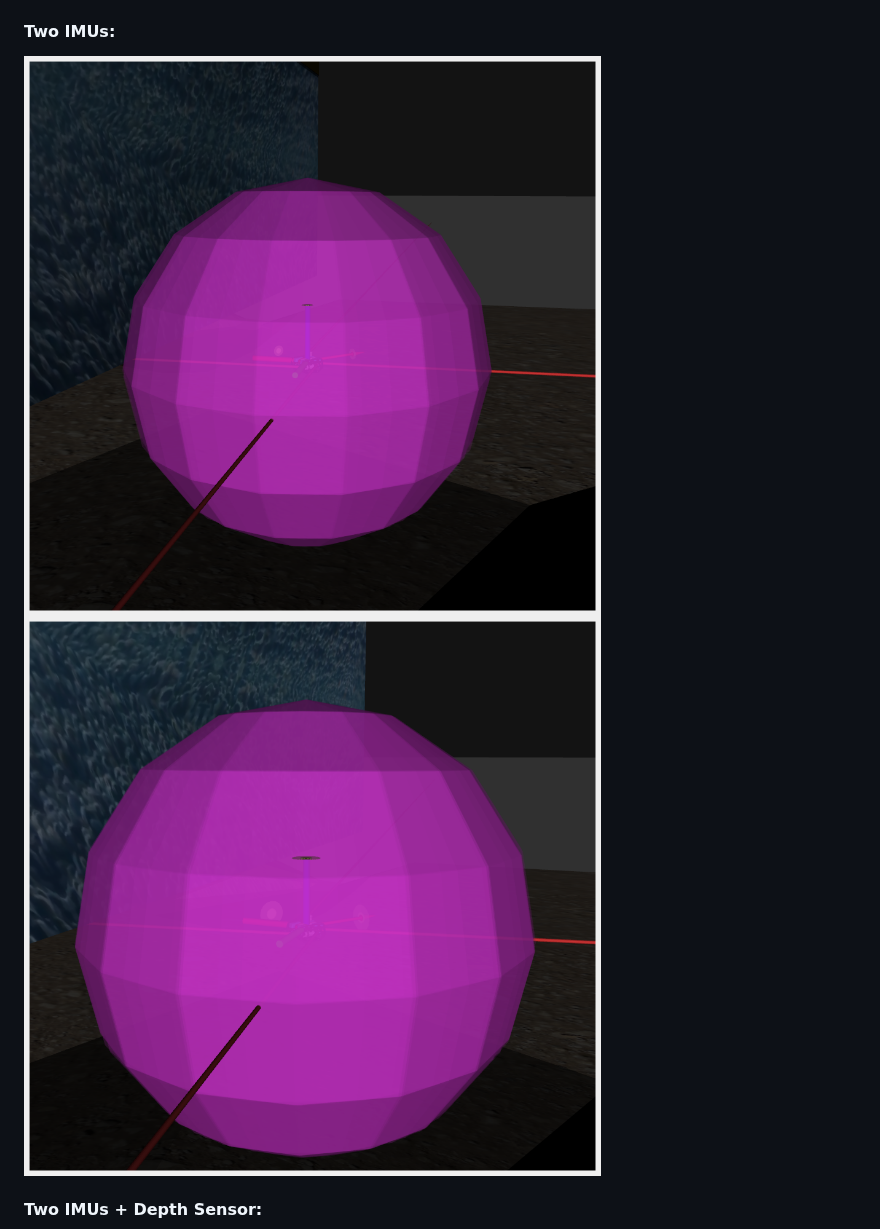
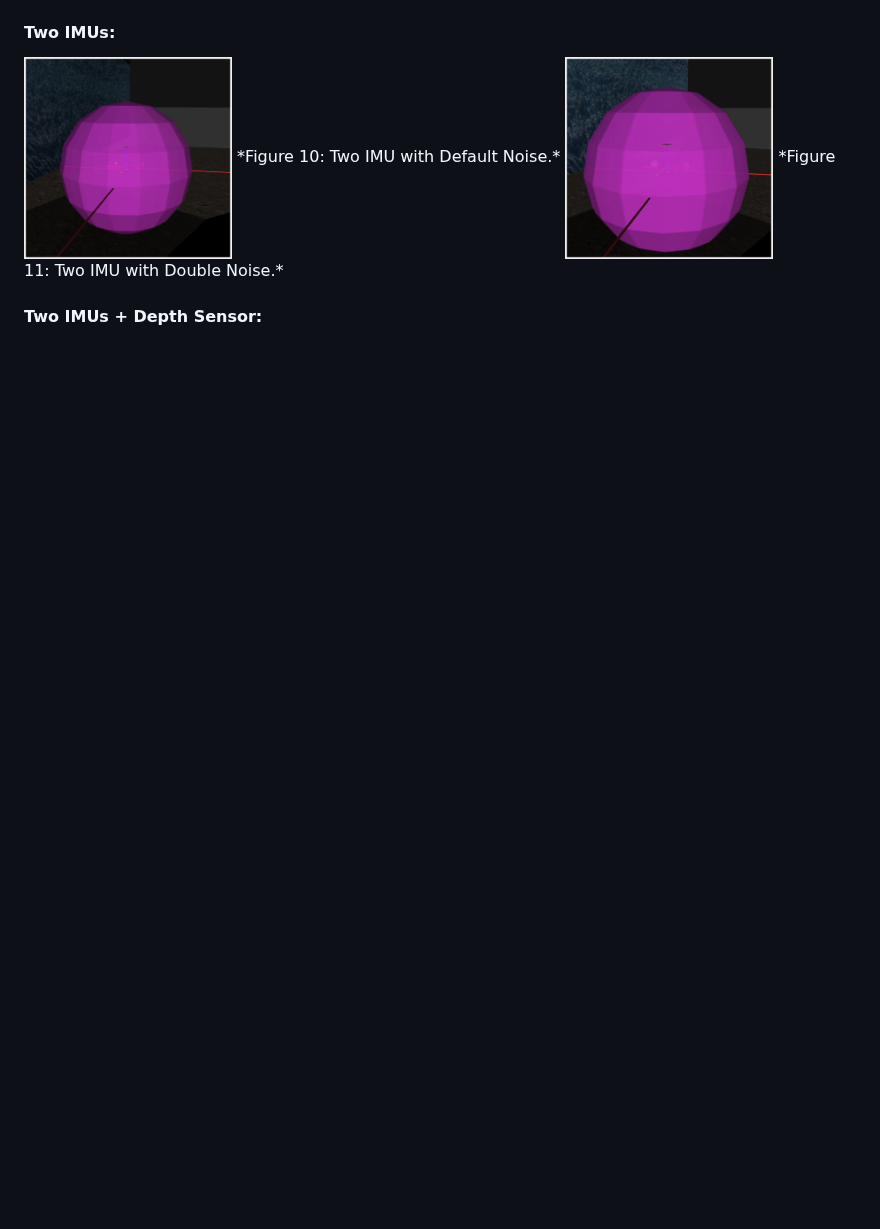
Before and after one commit to alessandrotrovatello/Aerial-and-Maritime-Drones, a Markdown page: underwater_lab/README.md, the part around one of its changes. Drawn GitHub-style; blank space fills up the shorter version.

```diff
--- a/underwater_lab/README.md
+++ b/underwater_lab/README.md
@@ -104,6 +106,8 @@ where:
 
 #### Two IMUs:
-![Two IMUs - Default Noise](images/2imu.png)
-![Two IMUs - Double Noise](images/2imu_double_noise.png)
+<img src="images/2imu.png" width="25%" />
+*Figure 10: Two IMU with Default Noise.*
+<img src="images/2imu_double_noise.png" width="25%" />
+*Figure 11: Two IMU with Double Noise.*
 
 #### Two IMUs + Depth Sensor:
```
Also changed, not shown: other parts of underwater_lab/README.md (+20 -14 lines).
